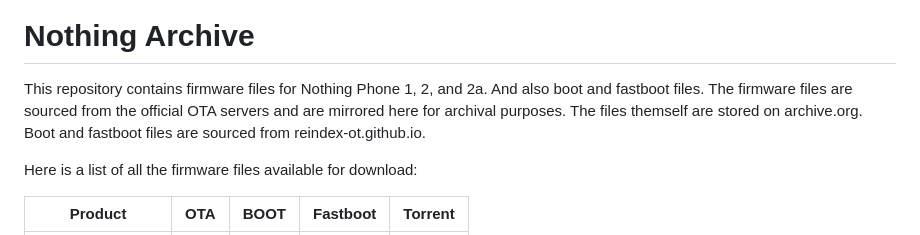
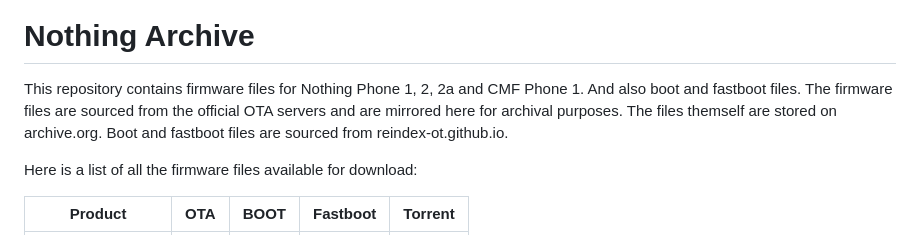
Before and after one commit to quintenvandamme/nothing_archive, a Markdown page: README.md, the part around the change. Drawn GitHub-style.

```diff
--- a/README.md
+++ b/README.md
@@ -3,7 +3,7 @@
 </a>
 
 # Nothing Archive
-This repository contains firmware files for Nothing Phone 1, 2, and 2a. And also boot and fastboot files. The firmware files are sourced from the official OTA servers and are mirrored here for archival purposes. The files themself are stored on archive.org. Boot and fastboot files are sourced from reindex-ot.github.io.
+This repository contains firmware files for Nothing Phone 1, 2, 2a and CMF Phone 1. And also boot and fastboot files. The firmware files are sourced from the official OTA servers and are mirrored here for archival purposes. The files themself are stored on archive.org. Boot and fastboot files are sourced from reindex-ot.github.io.
 
 Here is a list of all the firmware files available for download:
 
```
